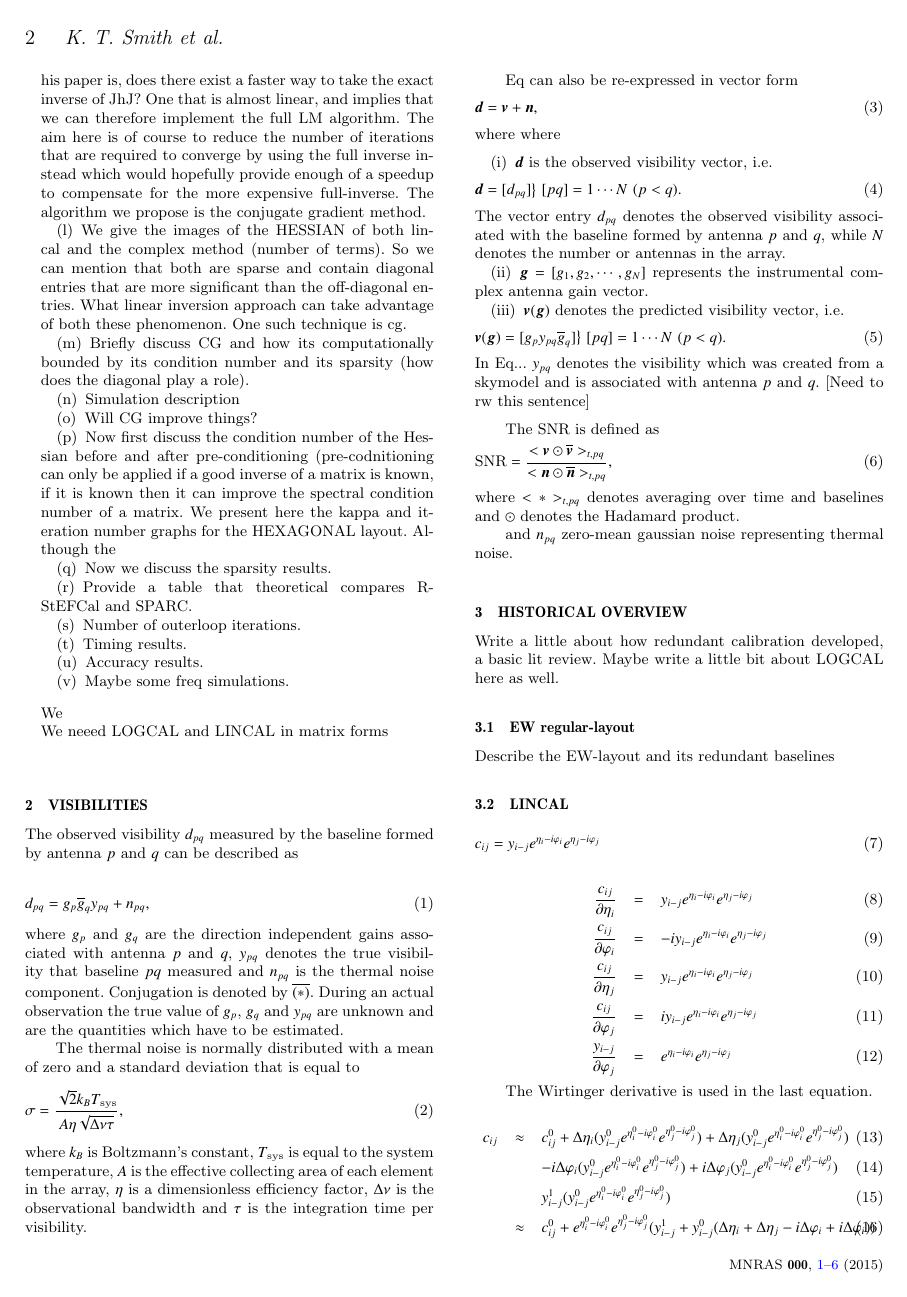
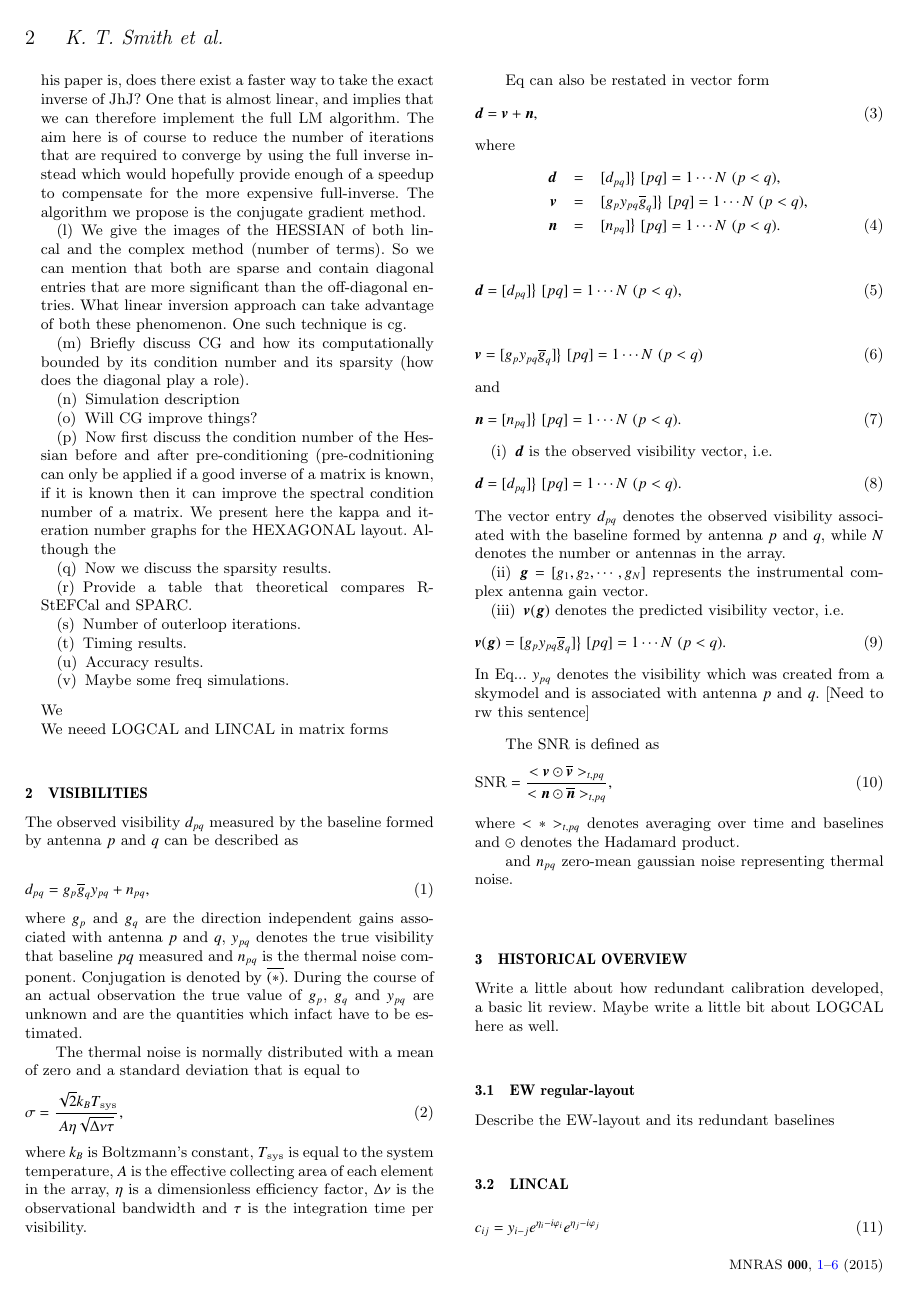
Before and after one commit to Trienko/redundant_calibration, a LaTeX paper (paper.tex): page 2 of 6. Compiled offline with pdfLaTeX; a LaTeX package or settings file that is missing is left out.

Commit message:
added paper

```diff
--- a/paper.tex
+++ b/paper.tex
@@ -198,7 +198,7 @@ The observed visibility $d_{pq}$ measured by the baseline formed by antenna $p$
 d_{pq} = g_{p}\conj{g}_{q}y_{pq} + n_{pq},
 \end{equation}
 where $g_{p}$ and $g_{q}$ are the direction independent gains associated with antenna $p$ and $q$, $y_{pq}$ denotes the true visibility that baseline $pq$ measured
-and $n_{pq}$ is the thermal noise component. Conjugation is denoted by $\conj{(*)}$. During an actual observation the true value of $g_p$, $g_q$ and $y_{pq}$ are unknown and are the quantities which have
+and $n_{pq}$ is the thermal noise component. Conjugation is denoted by $\conj{(*)}$. During the course of an actual observation the true value of $g_p$, $g_q$ and $y_{pq}$ are unknown and are the quantities which infact have
 to be estimated.
 
 The thermal noise is normally distributed with a mean of zero and a standard deviation that is equal to
@@ -208,12 +208,31 @@ The thermal noise is normally distributed with a mean of zero and a standard dev
 where $k_B$ is Boltzmann's constant, $T_{\textrm{sys}}$ is equal to the system temperature, $A$ is the effective collecting area of each element in the array, $\eta$ is a dimensionless
 efficiency factor, $\Delta \nu$ is the observational bandwidth and $\tau$ is the integration time per visibility.
 
-Eq can also be re-expressed in vector form
+Eq can also be restated in vector form
 \begin{equation}
 \bd = \bv + \bn,
 \end{equation}
 where
-where
+\begin{eqnarray}
+ \bd &=& [d_{pq}] \big \} ~ [pq] = 1\cdots N ~ (p<q),\nonumber\\
+ \bv &=& [g_p y_{pq}\conj{g}_q]  \big \} ~ [pq] = 1\cdots N ~ (p<q),\nonumber\\
+ \bn &=& [n_{pq}]  \big \} ~ [pq] = 1\cdots N ~ (p<q).
+\end{eqnarray}
+
+
+\begin{equation}
+  \bd = [d_{pq}] \big \} ~ [pq] = 1\cdots N ~ (p<q),
+\end{equation}
+\begin{equation}
+  \bv = [g_p y_{pq}\conj{g}_q]  \big \} ~ [pq] = 1\cdots N ~ (p<q)
+\end{equation}
+and
+\begin{equation}
+  \bn = [n_{pq}]  \big \} ~ [pq] = 1\cdots N ~ (p<q).
+\end{equation}
+
+
+
 \begin{enumerate}
  \item $\bd$ is the observed visibility vector, i.e.
  \begin{equation}
```
